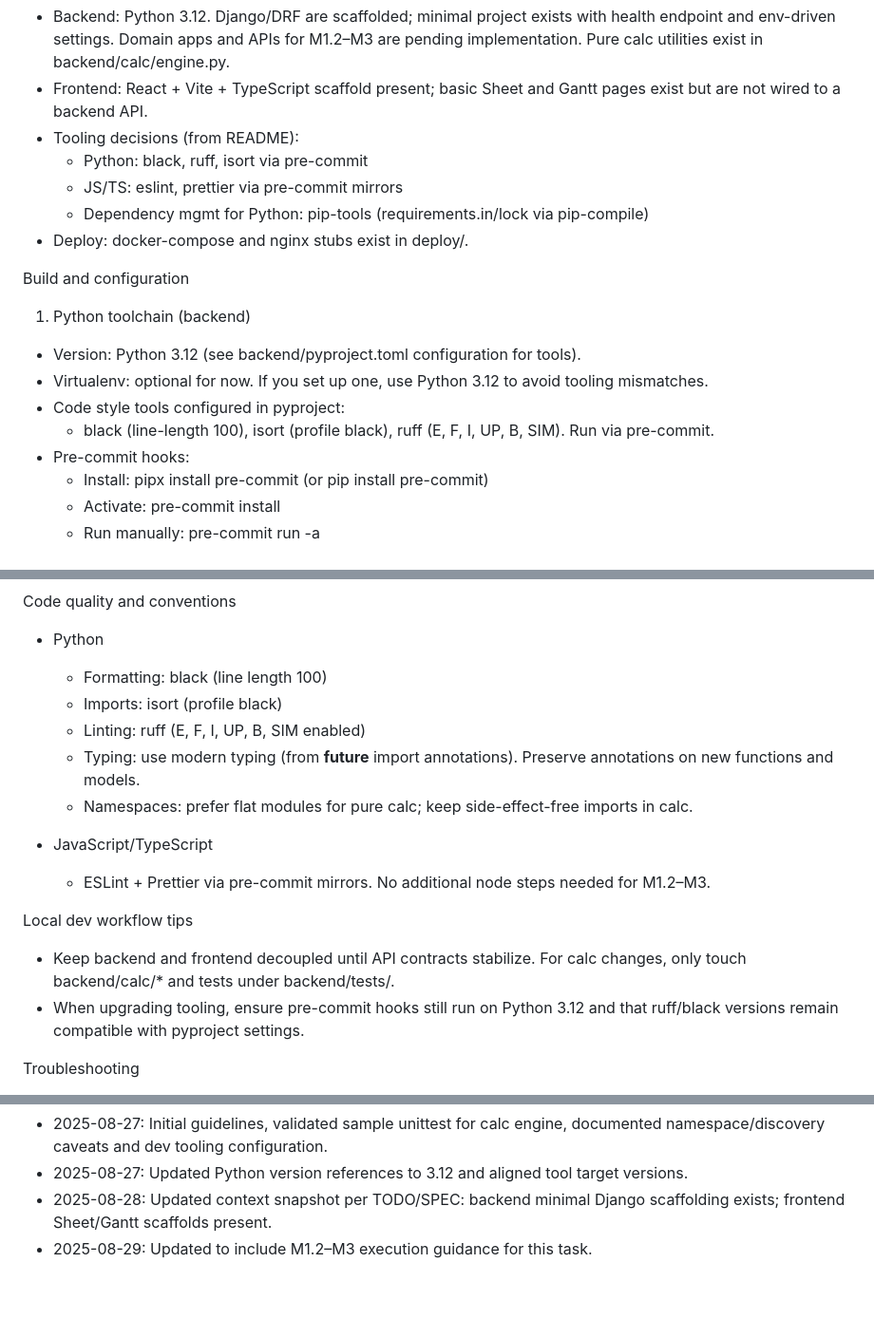
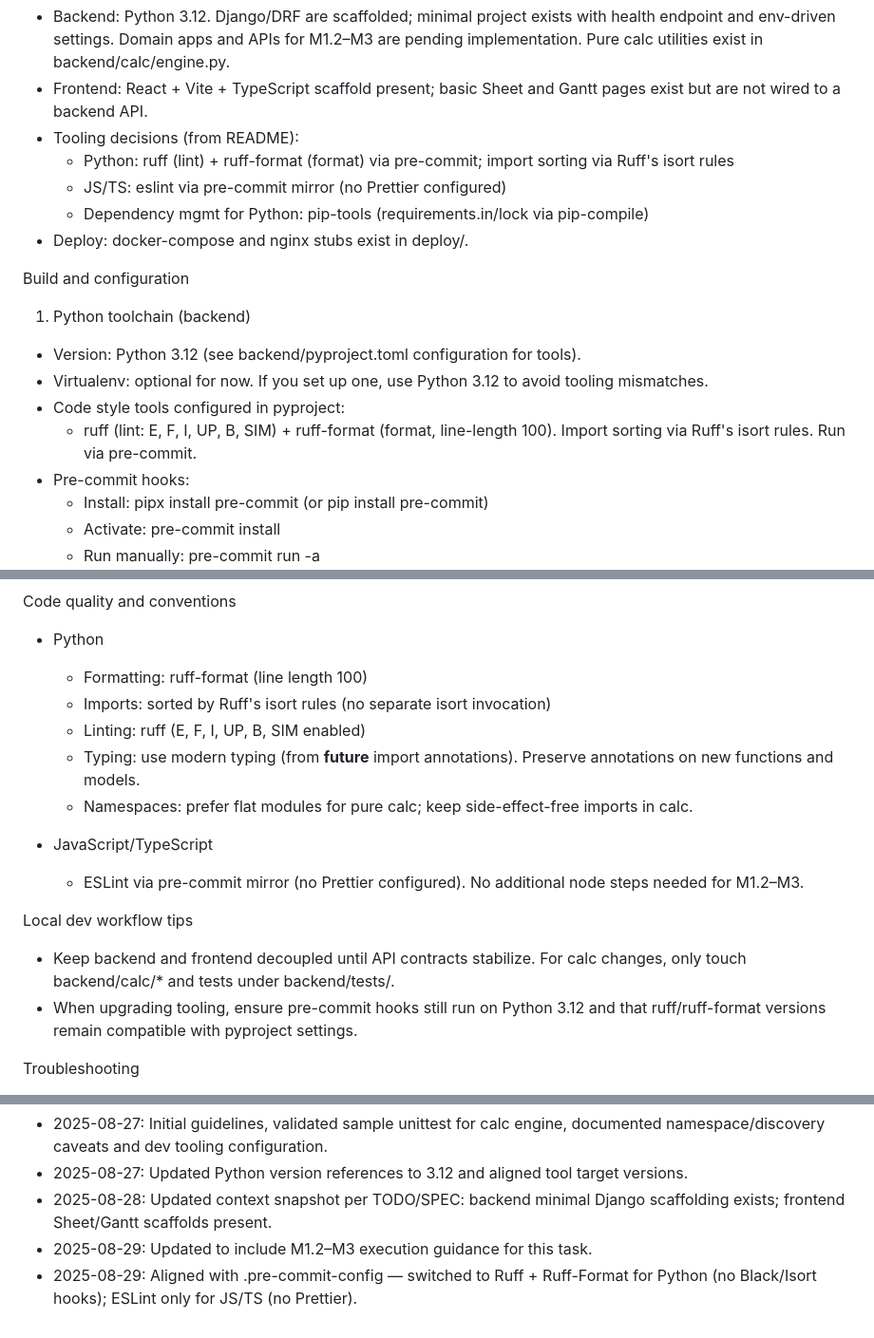
Before and after one commit to dtrhieu/ddash, a Markdown page: .junie/guidelines.md, 3 parts joined by grey strips. Shown: that part at 95% size. GitHub-like rendering; blank space fills up the shorter version.

Commit message:
Align tooling docs to reflect Ruff + Ruff-Format; remove Black/Prettier references

```diff
--- a/.junie/guidelines.md
+++ b/.junie/guidelines.md
@@ -4,8 +4,8 @@ Context snapshot
 - Backend: Python 3.12. Django/DRF are scaffolded; minimal project exists with health endpoint and env-driven settings. Domain apps and APIs for M1.2–M3 are pending implementation. Pure calc utilities exist in backend/calc/engine.py.
 - Frontend: React + Vite + TypeScript scaffold present; basic Sheet and Gantt pages exist but are not wired to a backend API.
 - Tooling decisions (from README):
-  - Python: black, ruff, isort via pre-commit
-  - JS/TS: eslint, prettier via pre-commit mirrors
+  - Python: ruff (lint) + ruff-format (format) via pre-commit; import sorting via Ruff's isort rules
+  - JS/TS: eslint via pre-commit mirror (no Prettier configured)
   - Dependency mgmt for Python: pip-tools (requirements.in/lock via pip-compile)
 - Deploy: docker-compose and nginx stubs exist in deploy/.
 
@@ -14,7 +14,7 @@ Build and configuration
 - Version: Python 3.12 (see backend/pyproject.toml configuration for tools).
 - Virtualenv: optional for now. If you set up one, use Python 3.12 to avoid tooling mismatches.
 - Code style tools configured in pyproject:
-  - black (line-length 100), isort (profile black), ruff (E, F, I, UP, B, SIM). Run via pre-commit.
+  - ruff (lint: E, F, I, UP, B, SIM) + ruff-format (format, line-length 100). Import sorting via Ruff's isort rules. Run via pre-commit.
 - Pre-commit hooks:
   - Install: pipx install pre-commit (or pip install pre-commit)
   - Activate: pre-commit install
@@ -55,18 +55,18 @@ Milestone-specific guidance (this task)
 
 Code quality and conventions
 - Python
-  - Formatting: black (line length 100)
-  - Imports: isort (profile black)
+  - Formatting: ruff-format (line length 100)
+  - Imports: sorted by Ruff's isort rules (no separate isort invocation)
   - Linting: ruff (E, F, I, UP, B, SIM enabled)
   - Typing: use modern typing (from __future__ import annotations). Preserve annotations on new functions and models.
   - Namespaces: prefer flat modules for pure calc; keep side-effect-free imports in calc.
 
 - JavaScript/TypeScript
-  - ESLint + Prettier via pre-commit mirrors. No additional node steps needed for M1.2–M3.
+  - ESLint via pre-commit mirror (no Prettier configured). No additional node steps needed for M1.2–M3.
 
 Local dev workflow tips
 - Keep backend and frontend decoupled until API contracts stabilize. For calc changes, only touch backend/calc/* and tests under backend/tests/.
-- When upgrading tooling, ensure pre-commit hooks still run on Python 3.12 and that ruff/black versions remain compatible with pyproject settings.
+- When upgrading tooling, ensure pre-commit hooks still run on Python 3.12 and that ruff/ruff-format versions remain compatible with pyproject settings.
 
 Troubleshooting
 - ImportError for backend.calc.engine during tests:
@@ -79,3 +79,4 @@ Changelog for this guideline file
 - 2025-08-27: Updated Python version references to 3.12 and aligned tool target versions.
 - 2025-08-28: Updated context snapshot per TODO/SPEC: backend minimal Django scaffolding exists; frontend Sheet/Gantt scaffolds present.
 - 2025-08-29: Updated to include M1.2–M3 execution guidance for this task.
+- 2025-08-29: Aligned with .pre-commit-config — switched to Ruff + Ruff-Format for Python (no Black/Isort hooks); ESLint only for JS/TS (no Prettier).
```
Also changed, not shown: README.md (+1 -4 lines), docs/SPEC-002-Drilling Campaign Tracker.md (+7 -0 lines).
